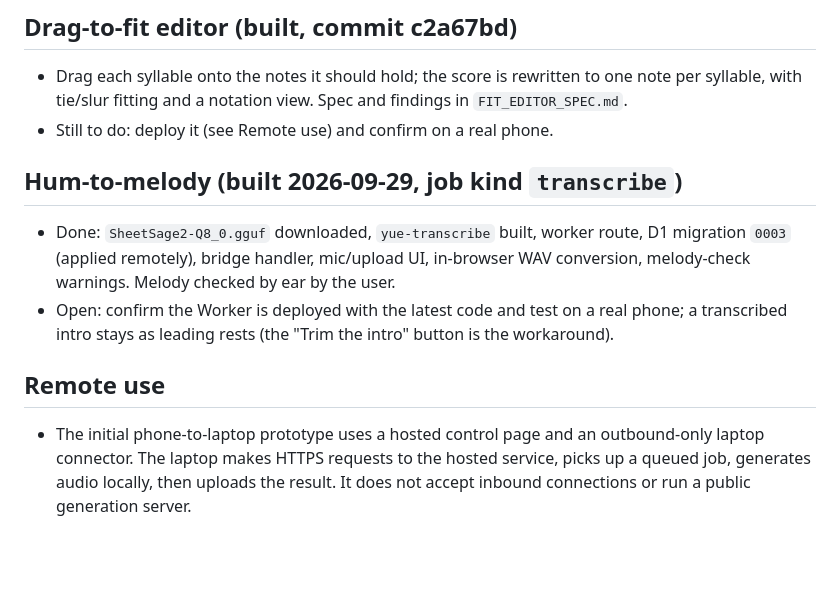
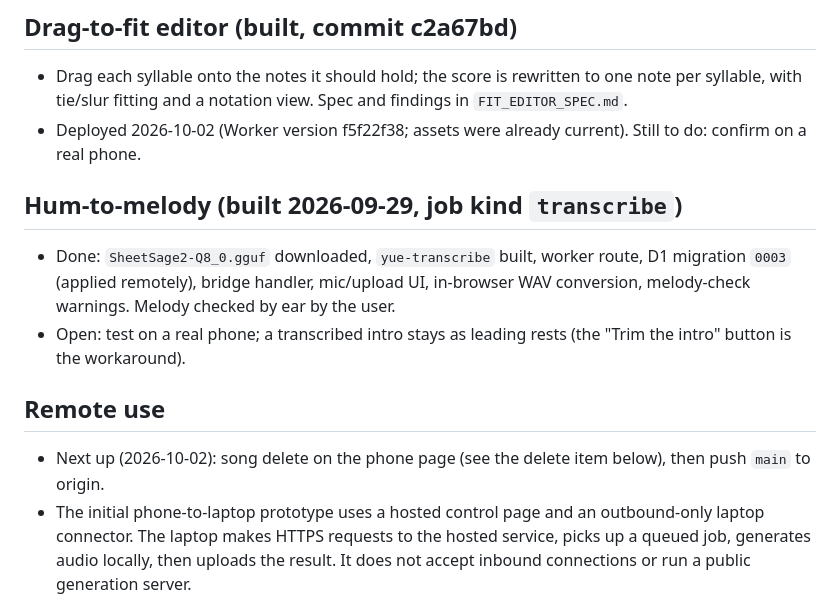
Before and after one commit to Bigguysahaj/music-space, a Markdown page: future.md, the part around the change. Rendered like a GitHub page; blank space fills up the shorter version.

Commit message:
future.md: record deploy and next steps
Co-Authored-By: Claude Sonnet 5.5 <noreply@anthropic.com>

```diff
--- a/future.md
+++ b/future.md
@@ -21,15 +21,16 @@ This file tracks product directions that are interesting but are outside the fir
 ## Drag-to-fit editor (built, commit c2a67bd)
 
 - Drag each syllable onto the notes it should hold; the score is rewritten to one note per syllable, with tie/slur fitting and a notation view. Spec and findings in `FIT_EDITOR_SPEC.md`.
-- Still to do: deploy it (see Remote use) and confirm on a real phone.
+- Deployed 2026-10-02 (Worker version f5f22f38; assets were already current). Still to do: confirm on a real phone.
 
 ## Hum-to-melody (built 2026-09-29, job kind `transcribe`)
 
 - Done: `SheetSage2-Q8_0.gguf` downloaded, `yue-transcribe` built, worker route, D1 migration `0003` (applied remotely), bridge handler, mic/upload UI, in-browser WAV conversion, melody-check warnings. Melody checked by ear by the user.
-- Open: confirm the Worker is deployed with the latest code and test on a real phone; a transcribed intro stays as leading rests (the "Trim the intro" button is the workaround).
+- Open: test on a real phone; a transcribed intro stays as leading rests (the "Trim the intro" button is the workaround).
 
 ## Remote use
 
+- Next up (2026-10-02): song delete on the phone page (see the delete item below), then push `main` to origin.
 - The initial phone-to-laptop prototype uses a hosted control page and an outbound-only laptop connector. The laptop makes HTTPS requests to the hosted service, picks up a queued job, generates audio locally, then uploads the result. It does not accept inbound connections or run a public generation server.
 - A later hosted connector architecture could support several computers or model backends, provided access control and private audio storage are designed first.
 - Review retention controls, job cleanup, reconnect behavior, and account authentication before treating the remote service as a dependable personal app.
```
